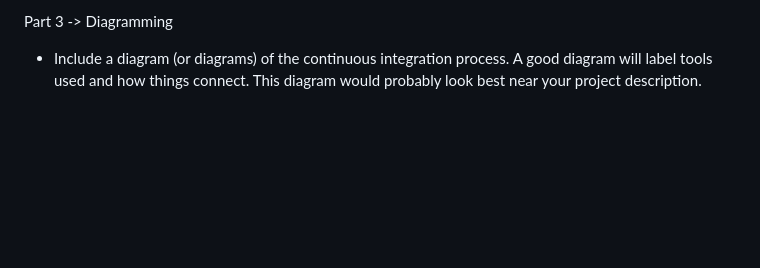
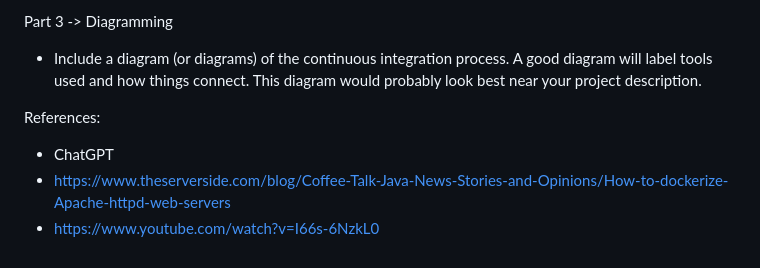
Before and after one commit to WSU-kduncan/s24cicd-aschlotterbeck, a Markdown page: README-CI.md, the part around the change. GitHub-like rendering; blank space fills up the shorter version.

Commit message:
added references

```diff
--- a/README-CI.md
+++ b/README-CI.md
@@ -131,3 +131,8 @@ Part 2 -> GitHub Actions and DockerHub
 
 Part 3 -> Diagramming
 * Include a diagram (or diagrams) of the continuous integration process. A good diagram will label tools used and how things connect. This diagram would probably look best near your project description.
+
+References:
+* ChatGPT
+* https://www.theserverside.com/blog/Coffee-Talk-Java-News-Stories-and-Opinions/How-to-dockerize-Apache-httpd-web-servers
+* https://www.youtube.com/watch?v=I66s-6NzkL0
```
